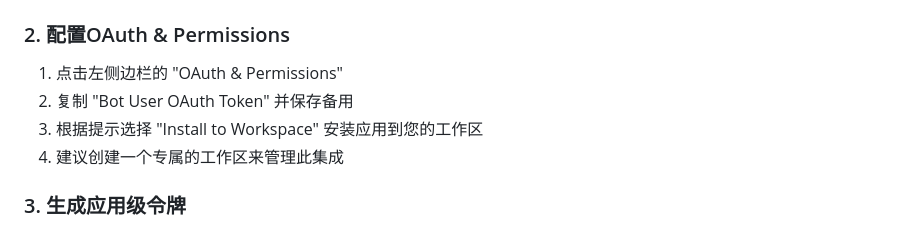
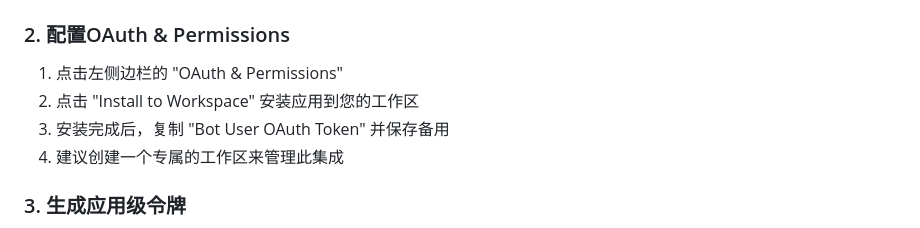
Before and after one commit to delock/opencode_connect, a Markdown page: README.md, the part around the change. GitHub-like rendering.

Commit message:
fix: correct order of Install to Workspace and Bot Token in README

```diff
--- a/README.md
+++ b/README.md
@@ -154,8 +154,8 @@ git clone https://github.com/delock/opencode_connect
 ### 2. 配置OAuth & Permissions
 
 1. 点击左侧边栏的 "OAuth & Permissions"
-2. 复制 "Bot User OAuth Token" 并保存备用
-3. 根据提示选择 "Install to Workspace" 安装应用到您的工作区
+2. 点击 "Install to Workspace" 安装应用到您的工作区
+3. 安装完成后，复制 "Bot User OAuth Token" 并保存备用
 4. 建议创建一个专属的工作区来管理此集成
 
 ### 3. 生成应用级令牌
```
